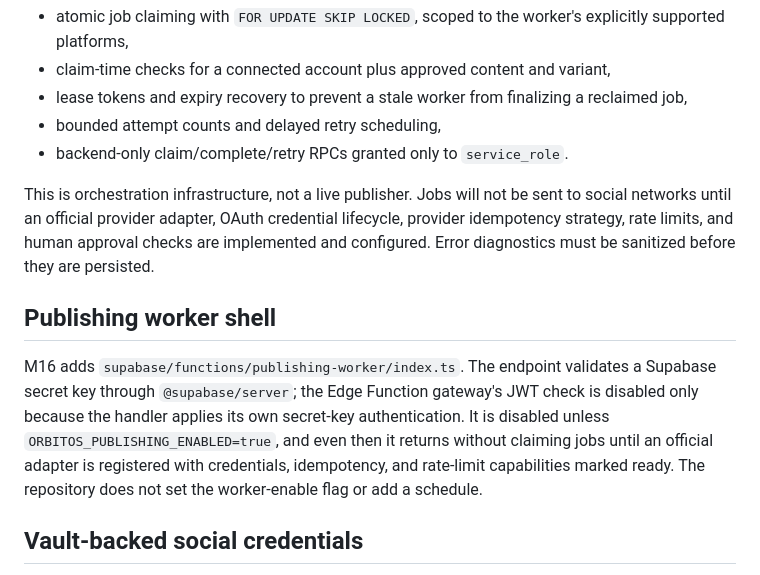
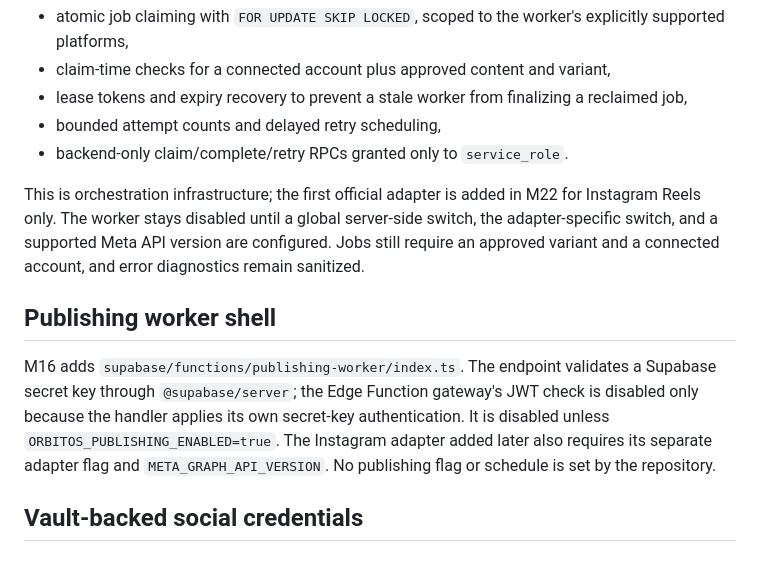
Before and after one commit to oside-dev/orbitoos, a Markdown page: README.md, the part around one of its changes. GitHub-like rendering.

```diff
--- a/README.md
+++ b/README.md
@@ -117,12 +118,12 @@ The M15 database contract in `docs/architecture/publishing-job-orchestration.sql
 - bounded attempt counts and delayed retry scheduling,
 - backend-only claim/complete/retry RPCs granted only to `service_role`.
 
-This is orchestration infrastructure, not a live publisher. Jobs will not be sent to social networks until an official provider adapter, OAuth credential lifecycle, provider idempotency strategy, rate limits, and human approval checks are implemented and configured. Error diagnostics must be sanitized before they are persisted.
+This is orchestration infrastructure; the first official adapter is added in M22 for Instagram Reels only. The worker stays disabled until a global server-side switch, the adapter-specific switch, and a supported Meta API version are configured. Jobs still require an approved variant and a connected account, and error diagnostics remain sanitized.
 
 
 ## Publishing worker shell
 
-M16 adds `supabase/functions/publishing-worker/index.ts`. The endpoint validates a Supabase secret key through `@supabase/server`; the Edge Function gateway's JWT check is disabled only because the handler applies its own secret-key authentication. It is disabled unless `ORBITOS_PUBLISHING_ENABLED=true`, and even then it returns without claiming jobs until an official adapter is registered with credentials, idempotency, and rate-limit capabilities marked ready. The repository does not set the worker-enable flag or add a schedule.
+M16 adds `supabase/functions/publishing-worker/index.ts`. The endpoint validates a Supabase secret key through `@supabase/server`; the Edge Function gateway's JWT check is disabled only because the handler applies its own secret-key authentication. It is disabled unless `ORBITOS_PUBLISHING_ENABLED=true`. The Instagram adapter added later also requires its separate adapter flag and `META_GRAPH_API_VERSION`. No publishing flag or schedule is set by the repository.
 
 ## Vault-backed social credentials
 
```
Also changed, not shown: other parts of README.md (+11 -8 lines).
